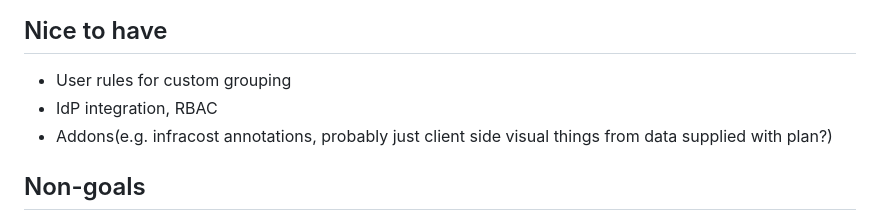
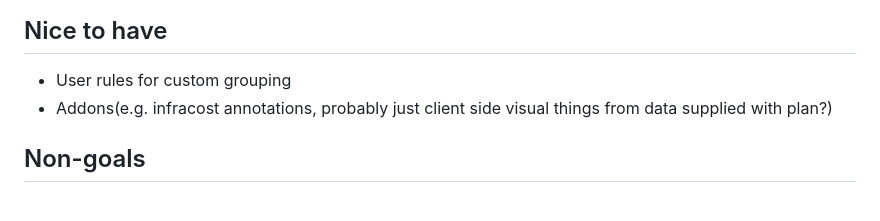
Before and after one commit to ky3ow/infraview, a Markdown page: README.md, the part around the change. GitHub-like rendering.

Commit message:
bump readme

```diff
--- a/README.md
+++ b/README.md
@@ -12,7 +12,6 @@
 ## Nice to have
 
 - User rules for custom grouping
-- IdP integration, RBAC
 - Addons(e.g. infracost annotations, probably just client side visual things from data supplied with plan?)
 
 ## Non-goals
```
